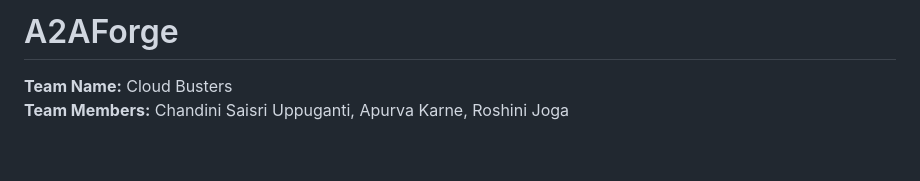
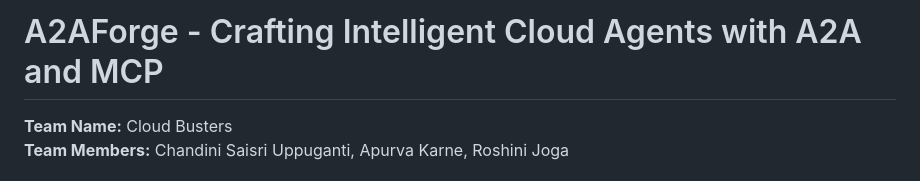
Before and after one commit to chandini2595/A2AForge---Crafting-Intelligent-Cloud-Agents-with-A2A-and-MCP, a Markdown page: README.md, the part around the change. Rendered like a GitHub page; blank space fills up the shorter version.

```diff
--- a/README.md
+++ b/README.md
@@ -1,4 +1,4 @@
-# A2AForge
+# A2AForge - Crafting Intelligent Cloud Agents with A2A and MCP
 
 **Team Name:** Cloud Busters
 **Team Members:** Chandini Saisri Uppuganti, Apurva Karne, Roshini Joga
```
